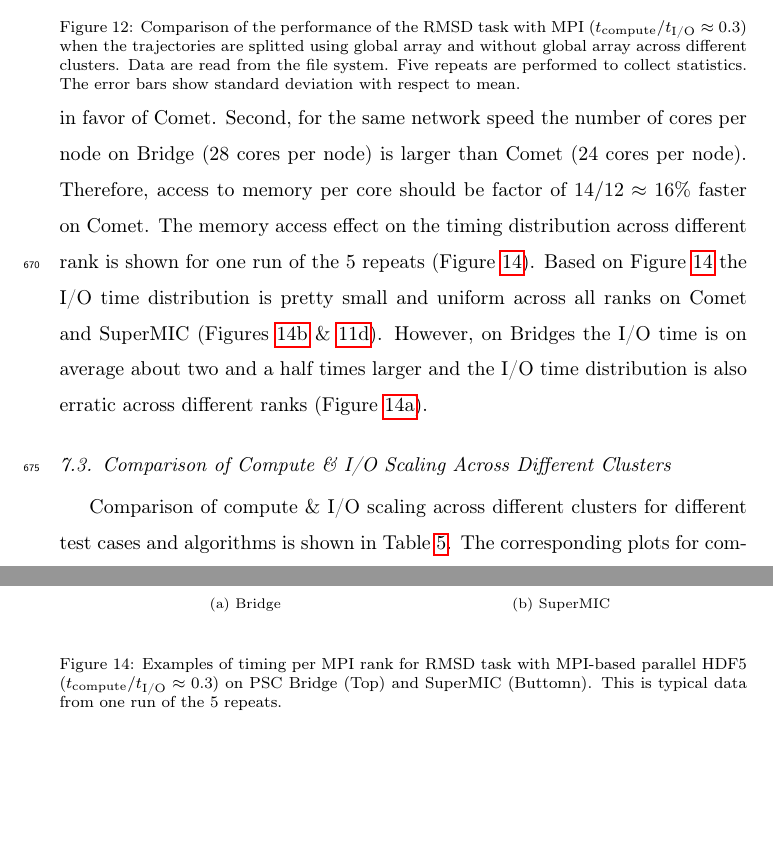
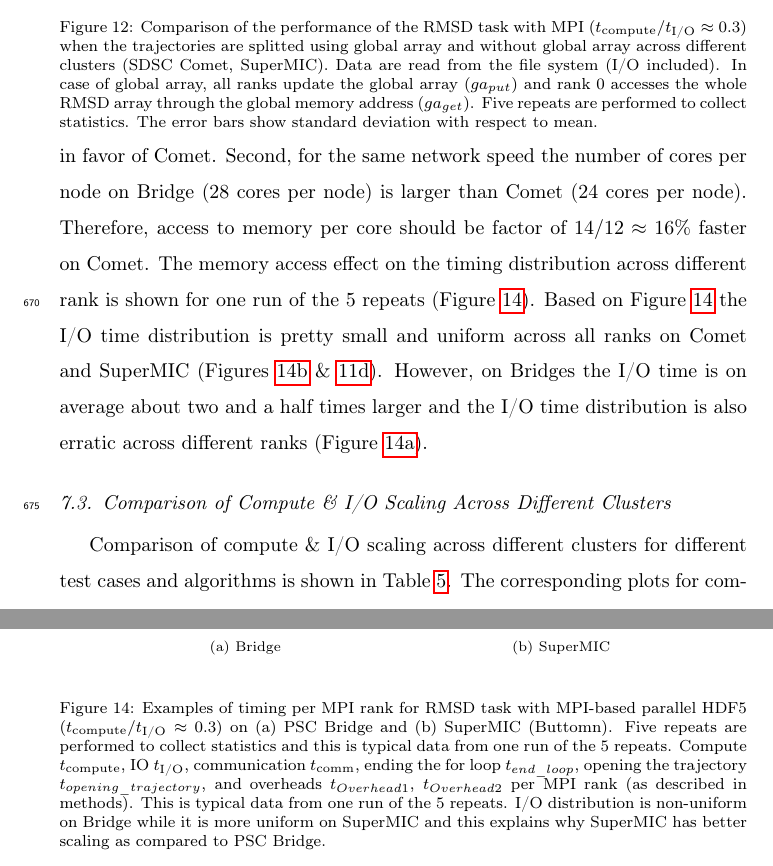
Before and after one commit to hpcanalytics/paper-hpc-py-parallel-mdanalysis, a LaTeX paper (main.tex, which reads clusters.tex): two parts of pages 36 and 37 of 51 before the commit and two parts of pages 36 and 38 of 51 after it, joined at a grey line, cut so that both start at the same text, the shorter picture padded with empty space. Compiled offline with pdfLaTeX.

Commit message:
More work on figures in Clusters comparison

```diff
--- a/clusters.tex
+++ b/clusters.tex
@@ -39,8 +39,9 @@ Therefore, access to memory per core should be factor of $12/10 \approx 20\%$ fa
 \end{subfigure}
 %
 \caption{Comparison of the performance of the RMSD task with MPI ($\tcomp/\tIO \approx 0.3$) when the trajectories are splitted using global
-array and without global array across different clusters. Data are read from the file system. Five repeats are performed to collect statistics.
-The error bars show standard deviation with respect to mean.}
+array and without global array across different clusters (SDSC Comet, SuperMIC). Data are read from the file system (I/O included).
+In case of global array, all ranks update the global array ($ga_{put}$) and rank 0 accesses the whole RMSD array through the global memory address ($ga_{get}$).
+Five repeats are performed to collect statistics. The error bars show standard deviation with respect to mean. }
 \label{fig:MPI-splitting-clusters}
 \end{figure}
 
@@ -103,8 +104,10 @@ collect statistics. The error bars show standard deviation with respect to mean.
   \label{fig:hdf5-SuperMIC}
 \end{subfigure}
 %
-\caption{Examples of timing per MPI rank for RMSD task with MPI-based parallel HDF5 ($\tcomp/\tIO \approx 0.3$) on PSC Bridge (Top) and SuperMIC (Buttomn).
-This is typical data from one run of the 5 repeats.}
+\caption{Examples of timing per MPI rank for RMSD task with MPI-based parallel HDF5 ($\tcomp/\tIO \approx 0.3$) on (a) PSC Bridge and (b) SuperMIC (Buttomn).
+Five repeats are performed to collect statistics and this is typical data from one run of the 5 repeats. Compute \tcomp, IO \tIO, communication \tcomm, ending the for loop $t_{end\_loop}$,
+opening the trajectory $t_{opening\_trajectory}$, and overheads $t_{Overhead1}$,  $t_{Overhead2}$ per MPI rank (as described in methods).
+This is typical data from one run of the 5 repeats. I/O distribution is non-uniform on Bridge while it is more uniform on SuperMIC and this explains why SuperMIC has better scaling as compared to PSC Bridge.}
 \label{fig:MPIwithIO-clusters-rank}
 \end{figure}
 
```
Also changed, not shown: clusters.tex (2 more changed lines).
